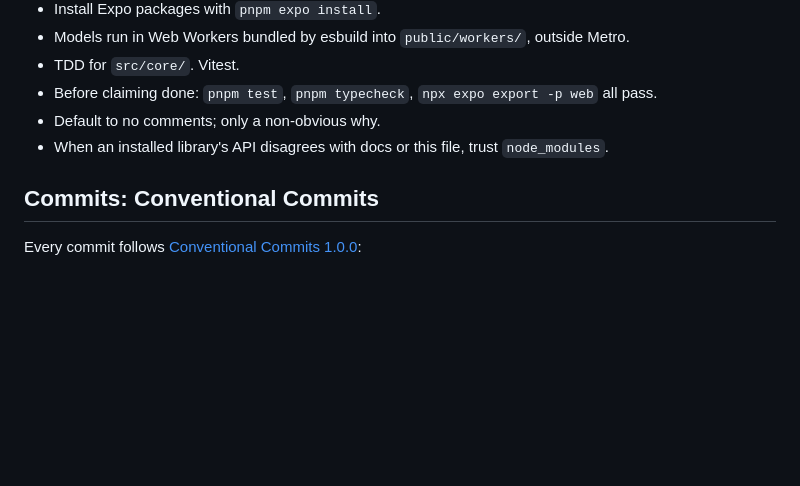
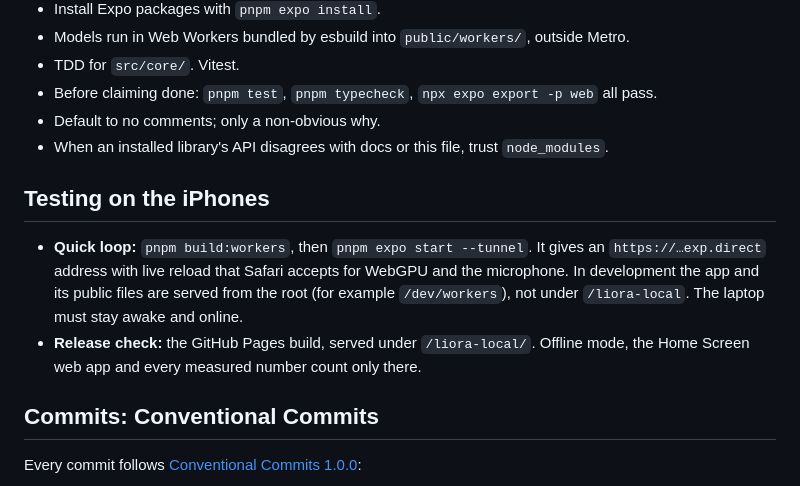
Before and after one commit to joshfermano/liora-local, a Markdown page: AGENTS.md, the part around the change. Rendered like a GitHub page; blank space fills up the shorter version.

Commit message:
docs: explain testing on the iphones through the expo tunnel
Development serves the app and public files from the root while the export uses /liora-local; testers need to know which address to open.

```diff
--- a/AGENTS.md
+++ b/AGENTS.md
@@ -58,6 +58,15 @@ next-period estimate. Everything runs on the device.
 - Before claiming done: `pnpm test`, `pnpm typecheck`, `npx expo export -p web` all pass.
 - Default to no comments; only a non-obvious why.
 - When an installed library's API disagrees with docs or this file, trust `node_modules`.
+
+## Testing on the iPhones
+
+- **Quick loop:** `pnpm build:workers`, then `pnpm expo start --tunnel`. It gives an
+  `https://…exp.direct` address with live reload that Safari accepts for WebGPU and the microphone.
+  In development the app and its public files are served from the root (for example `/dev/workers`),
+  not under `/liora-local`. The laptop must stay awake and online.
+- **Release check:** the GitHub Pages build, served under `/liora-local/`. Offline mode, the Home
+  Screen web app and every measured number count only there.
 
 ## Commits: Conventional Commits
 
```
